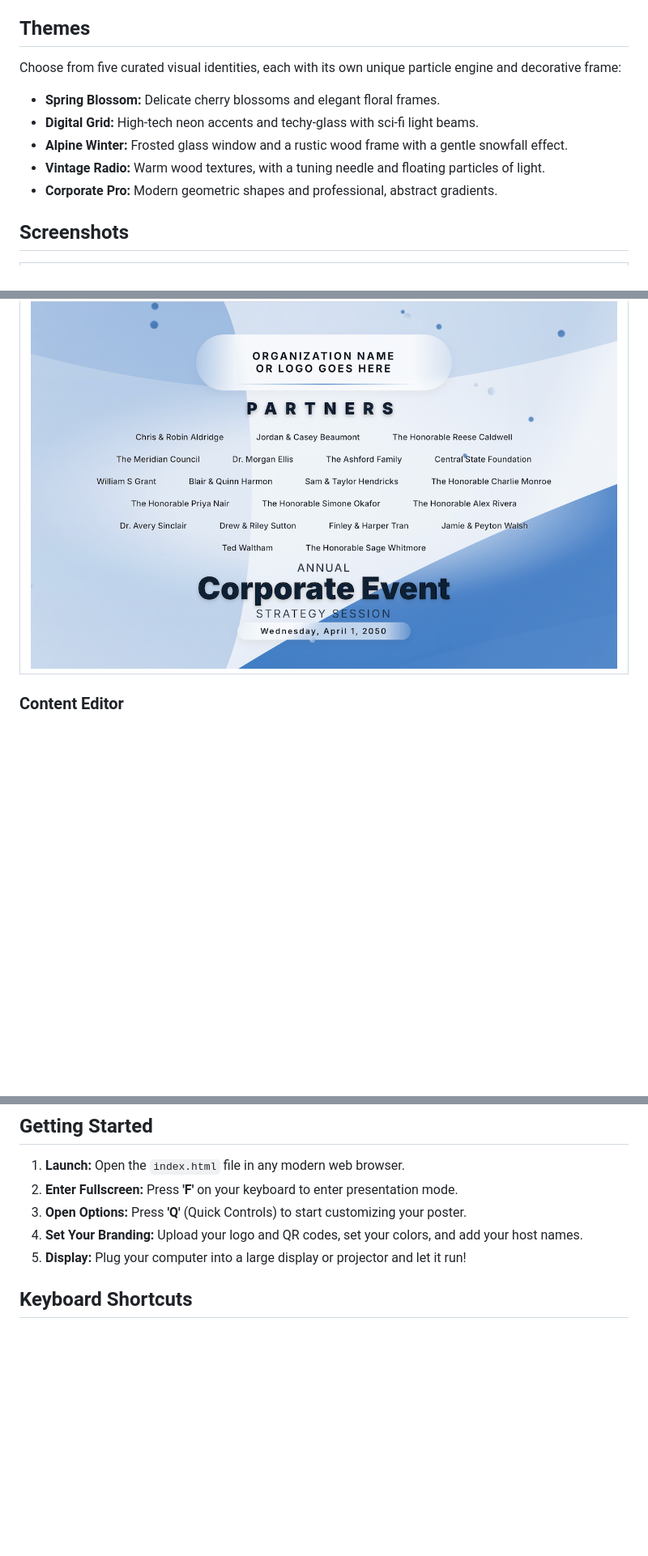
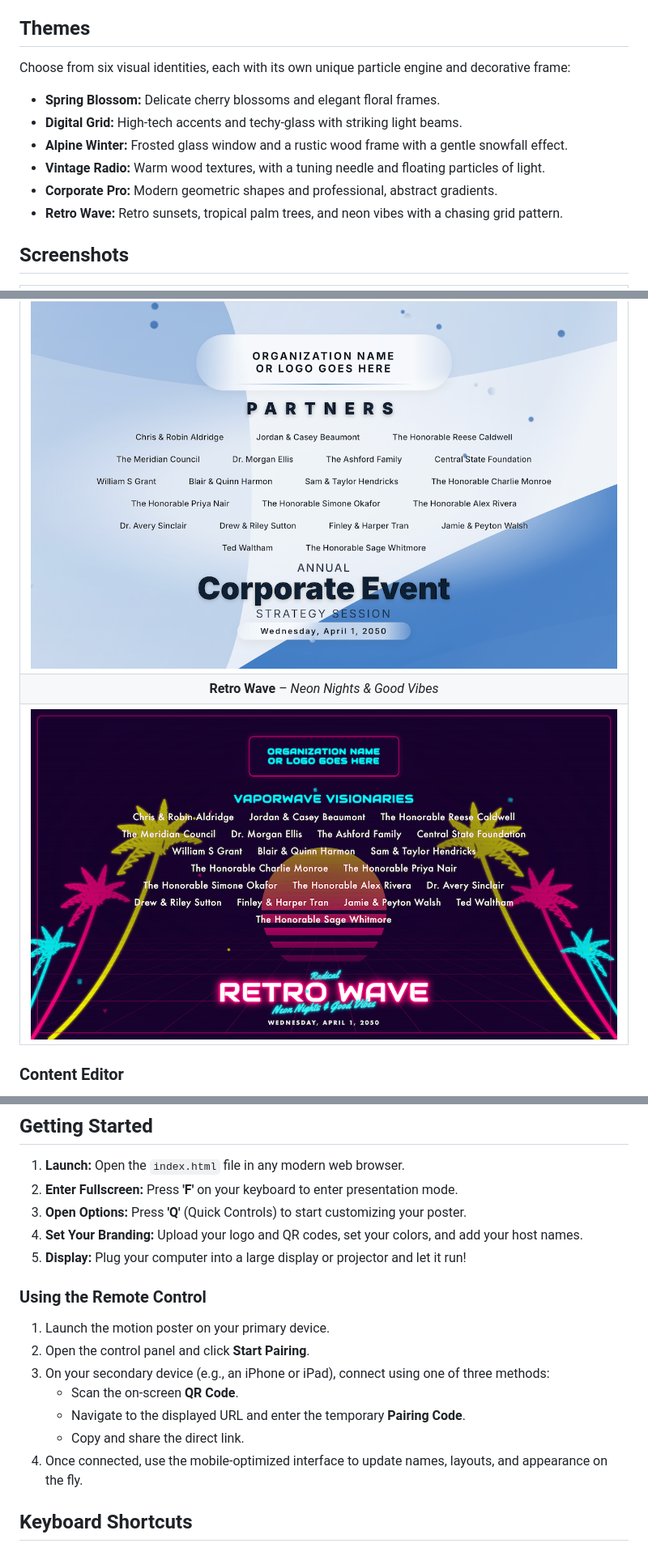
Before and after one commit to RyanMarch/motionEventPoster, a Markdown page: README.md, 3 parts joined by grey strips. Shown: that part at 81% size. GitHub-like rendering; pictures changed too: .github/assets/poster-retro-wave.png (added); blank space fills up the shorter version.

Commit message:
updates readme with retro wave theme and remote info

```diff
--- a/README.md
+++ b/README.md
@@ -47,12 +46,13 @@ Designed with a "set it and forget it" philosophy, this tool allows event manage
 Remote access requires the remote device to be on the same network as the host device. Note that cellular hotspots work well for this purpose if you're not on a local Wi-Fi network.
 
 ## Themes
-Choose from five curated visual identities, each with its own unique particle engine and decorative frame:
+Choose from six visual identities, each with its own unique particle engine and decorative frame:
 *   **Spring Blossom:** Delicate cherry blossoms and elegant floral frames.
-*   **Digital Grid:** High-tech neon accents and techy-glass with sci-fi light beams.
+*   **Digital Grid:** High-tech accents and techy-glass with striking light beams.
 *   **Alpine Winter:** Frosted glass window and a rustic wood frame with a gentle snowfall effect.
 *   **Vintage Radio:** Warm wood textures, with a tuning needle and floating particles of light.
 *   **Corporate Pro:** Modern geometric shapes and professional, abstract gradients.
+*   **Retro Wave:** Retro sunsets, tropical palm trees, and neon vibes with a chasing grid pattern.
 
 ## Screenshots
 | **Spring Blossom** – *Fresh & Elegant* |
@@ -66,6 +66,8 @@ Choose from five curated visual identities, each with its own unique particle en
 | [![Vintage Radio](.github/assets/poster-radio.png)][demo] |
 | **Corporate Pro** – *Sleek & Professional* |
 | [![Corporate Pro](.github/assets/poster-corporate.png)][demo] |
+| **Retro Wave** – *Neon Nights & Good Vibes* |
+| [![Retro Wave](.github/assets/poster-retro-wave.png)][demo] |
 
 ### Content Editor
 *   **Custom-To-You Branding:** Add your organization name and upload custom logos directly in the browser.
@@ -115,6 +117,15 @@ Choose from five curated visual identities, each with its own unique particle en
 3.  **Open Options:** Press **'Q'** (Quick Controls) to start customizing your poster.
 4.  **Set Your Branding:** Upload your logo and QR codes, set your colors, and add your host names.
 5.  **Display:** Plug your computer into a large display or projector and let it run!
+
+### Using the Remote Control
+1. Launch the motion poster on your primary device.
+2. Open the control panel and click **Start Pairing**.
+3. On your secondary device (e.g., an iPhone or iPad), connect using one of three methods:
+   - Scan the on-screen **QR Code**.
+   - Navigate to the displayed URL and enter the temporary **Pairing Code**.
+   - Copy and share the direct link.
+4. Once connected, use the mobile-optimized interface to update names, layouts, and appearance on the fly.
 
 ## Keyboard Shortcuts
 
```
Also changed, not shown: other parts of README.md (+12 -2 lines).
